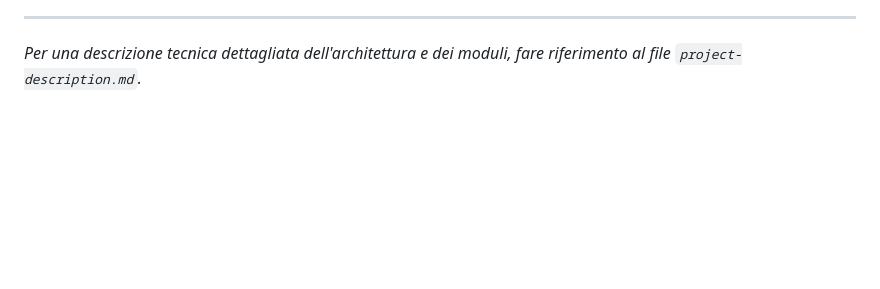
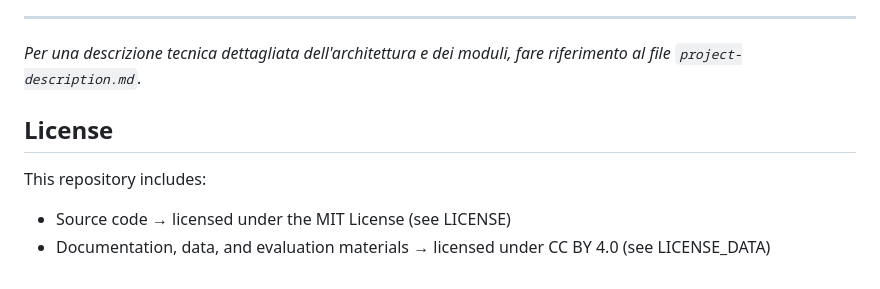
Before and after one commit to EArtomRag/rag-evaluation-framework, a Markdown page: README.md, the part around the change. Drawn GitHub-style; blank space fills up the shorter version.

```diff
--- a/README.md
+++ b/README.md
@@ -108,3 +108,9 @@ python -m eval.run analyze-review runs/NOME_DELLA_TUA_RUN/review_sample.csv
 ---
 
 _Per una descrizione tecnica dettagliata dell'architettura e dei moduli, fare riferimento al file `project-description.md`._
+## License
+
+This repository includes:
+
+- Source code → licensed under the MIT License (see LICENSE)
+- Documentation, data, and evaluation materials → licensed under CC BY 4.0 (see LICENSE_DATA)
```
